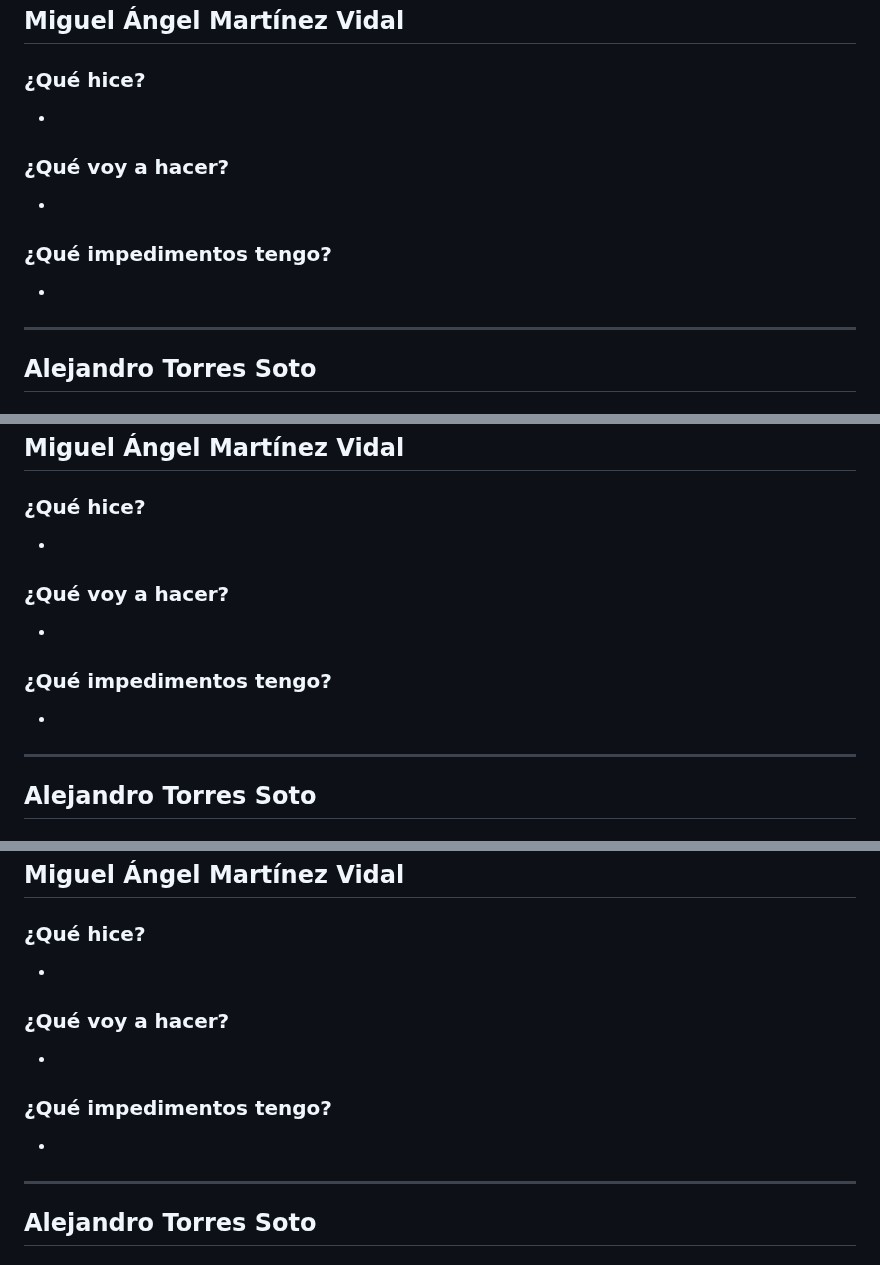
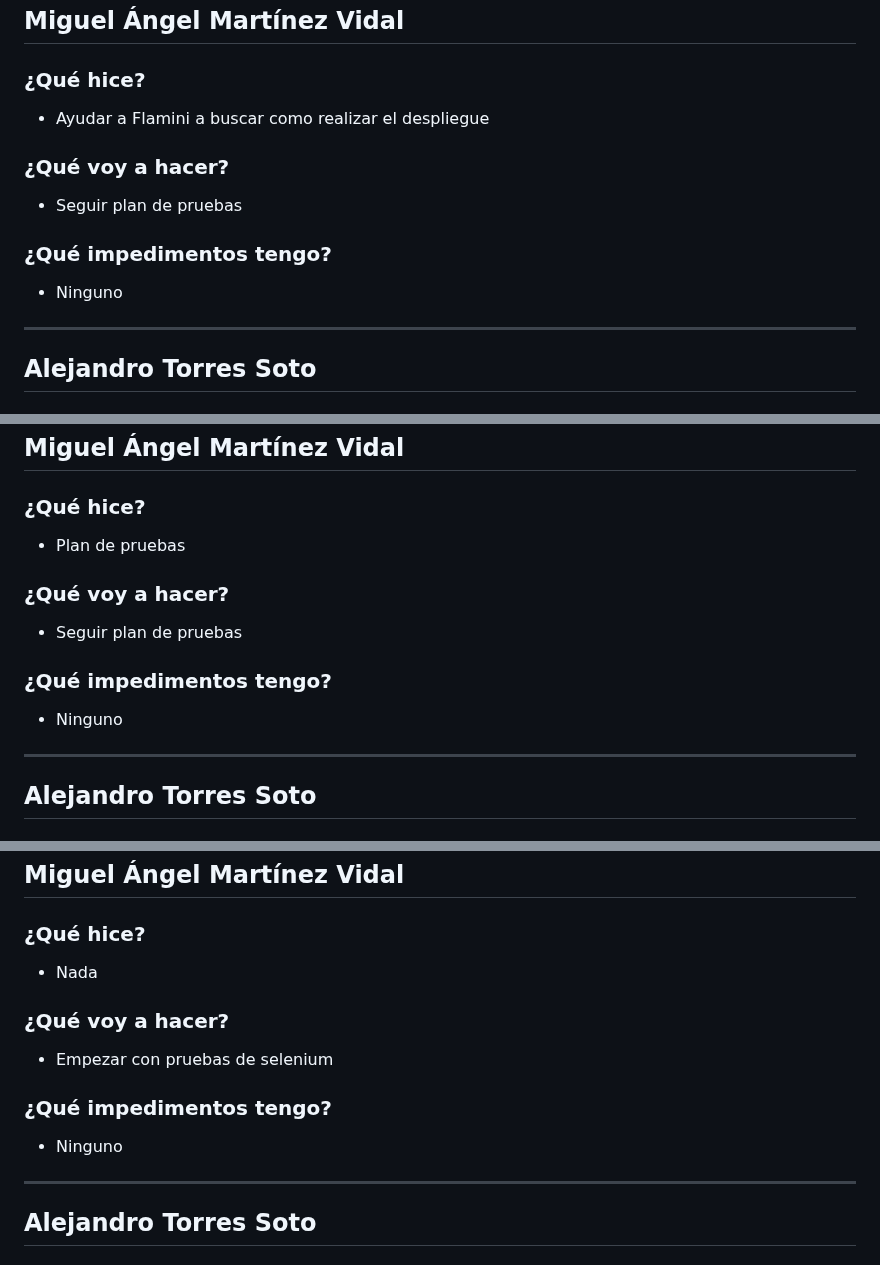
Before and after one commit to ICESI-PI1-2024A-3/ccsa-grupo-5, a Markdown page: week6.md, 3 parts joined by grey strips. Rendered like a GitHub page.

Commit message:
docs: actualizar dailies semana 6

```diff
--- a/week6.md
+++ b/week6.md
@@ -42,13 +42,13 @@
 ## Miguel Ángel Martínez Vidal
 
 ### ¿Qué hice?
--
+- Ayudar a Flamini a buscar como realizar el despliegue
 
 ### ¿Qué voy a hacer?
--
+- Seguir plan de pruebas
 
 ### ¿Qué impedimentos tengo?
--
+- Ninguno
 
 ---
 
@@ -109,13 +109,13 @@
 ## Miguel Ángel Martínez Vidal
 
 ### ¿Qué hice?
--
+- Plan de pruebas
 
 ### ¿Qué voy a hacer?
--
+- Seguir plan de pruebas
 
 ### ¿Qué impedimentos tengo?
--
+- Ninguno
 
 ---
 
@@ -189,13 +189,13 @@
 ## Miguel Ángel Martínez Vidal
 
 ### ¿Qué hice?
--
+- Nada
 
 ### ¿Qué voy a hacer?
--
+- Empezar con pruebas de selenium
 
 ### ¿Qué impedimentos tengo?
--
+- Ninguno
 
 ---
 
```
Also changed, not shown: other parts of week6.md (+6 -6 lines).
